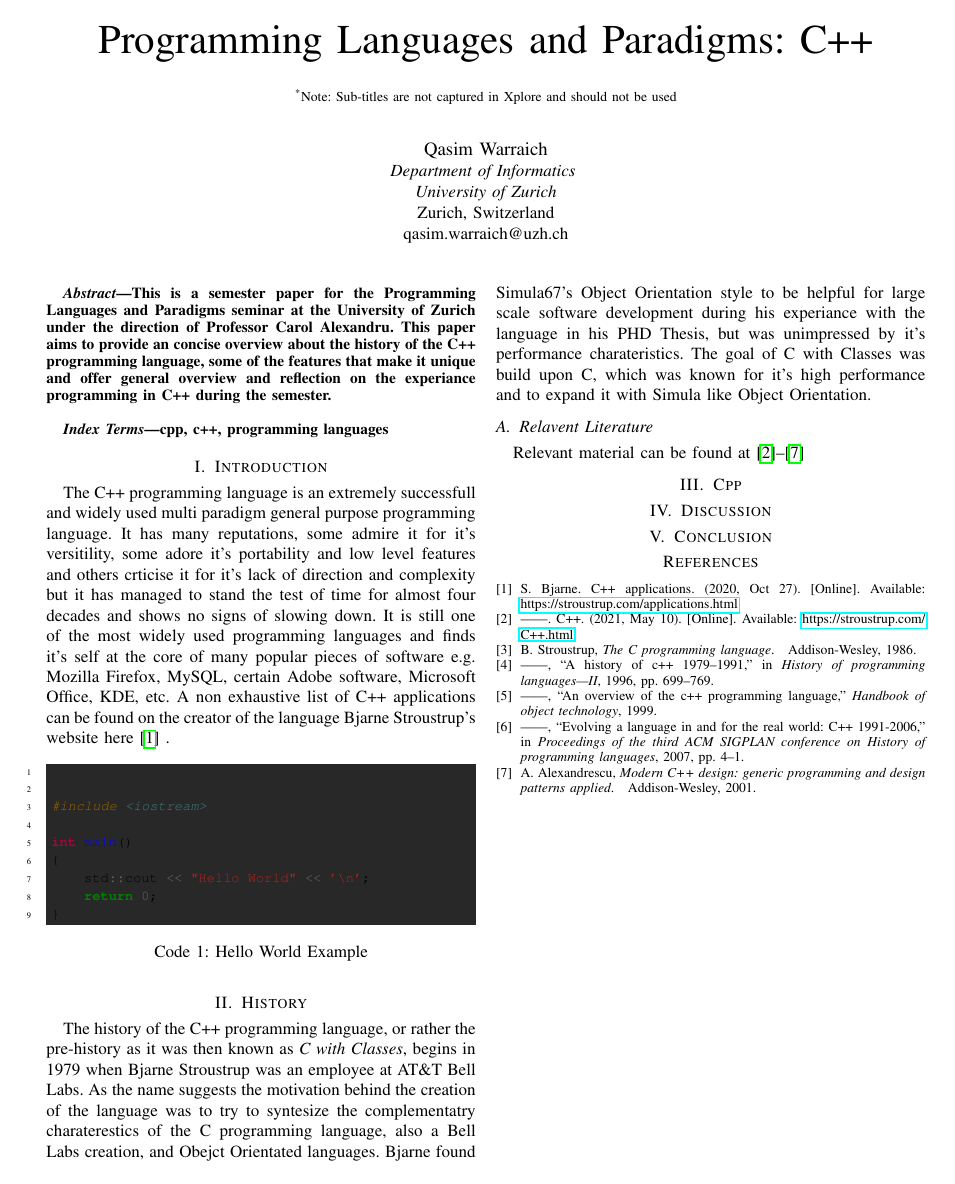
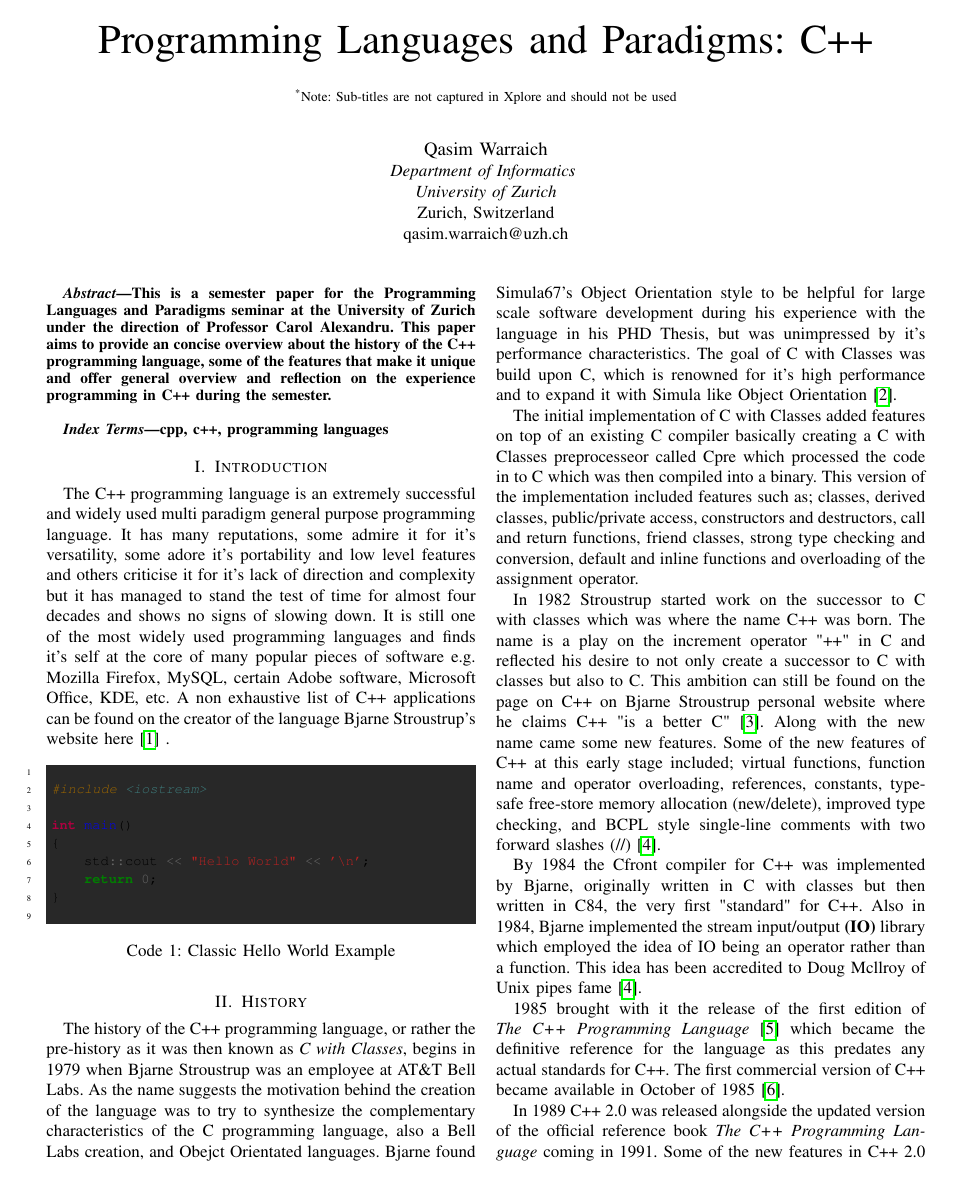
Before and after one commit to qasimwarraich/PLP, a LaTeX paper (Paper/PLP_CPP_PAPER.tex, which reads Paper/cpp.bib): the whole page before the commit and page 1 of 3 after it. Compiled offline with pdfLaTeX; a missing font is replaced by an installed copy or a similar font; a LaTeX package or settings file that is missing is left out.

Commit message:
History section complete

```diff
--- a/Paper/PLP_CPP_PAPER.tex
+++ b/Paper/PLP_CPP_PAPER.tex
@@ -42,11 +41,10 @@ Zurich, Switzerland\\
 qasim.warraich@uzh.ch}
 }
 
-
 \maketitle
 
 \begin{abstract}
-This is a semester paper for the Programming Languages and Paradigms seminar at the University of Zurich under the direction of Professor Carol Alexandru. This paper aims to provide an concise overview about the history of the C++ programming language, some of the features that make it unique and offer general overview and reflection on the experiance programming in C++ during the semester.\\
+This is a semester paper for the Programming Languages and Paradigms seminar at the University of Zurich under the direction of Professor Carol Alexandru. This paper aims to provide an concise overview about the history of the C++ programming language, some of the features that make it unique and offer general overview and reflection on the experience programming in C++ during the semester.\\
 \end{abstract}
 
 \begin{IEEEkeywords}
@@ -54,12 +52,11 @@ cpp, c++, programming languages
 \end{IEEEkeywords}
 
 \section{Introduction}
-The C++ programming language is an extremely successfull and widely used multi paradigm general purpose programming language. It has many reputations, some admire it for it's versitility, some adore it's portability and low level features and others crticise it for it's lack of direction and complexity but it has managed to stand the test of time for almost four decades and shows no signs of slowing down. It is still one of the most widely used programming languages and finds it's self at the core of many popular pieces of software e.g. Mozilla Firefox, MySQL, certain Adobe software, Microsoft Office, KDE, etc. A non exhaustive list of C++ applications can be found on the creator of the language Bjarne Stroustrup's website here \cite{cppapplications} .
+The C++ programming language is an extremely successful and widely used multi paradigm general purpose programming language. It has many reputations, some admire it for it's versatility, some adore it's portability and low level features and others criticise it for it's lack of direction and complexity but it has managed to stand the test of time for almost four decades and shows no signs of slowing down. It is still one of the most widely used programming languages and finds it's self at the core of many popular pieces of software e.g. Mozilla Firefox, MySQL, certain Adobe software, Microsoft Office, KDE, etc. A non exhaustive list of C++ applications can be found on the creator of the language Bjarne Stroustrup's website here \cite{cppapplications} .
 
 \begin{listing}[h]
 
 \begin{minted}{cpp}
-
 
 #include <iostream>
 
@@ -68,14 +65,27 @@ int main()
     std::cout << "Hello World" << '\n';
     return 0;
 }
+
 \end{minted}
-\caption{Hello World Example}
-\label{listing:1}
+
+\caption{Classic Hello World Example} \label{listing:1}
 \end{listing}
 
 \section{History}
 
-The history of the C++ programming language, or rather the pre-history as it was then known as \textit{C with Classes}, begins in 1979 when Bjarne Stroustrup was an employee at AT\&T Bell Labs. As the name suggests the motivation behind the creation of the language was to try to syntesize the complementatry charaterestics of the C programming language, also a Bell Labs creation, and Obejct Orientated languages. Bjarne found Simula67's Object Orientation style to be helpful for large scale software development during his experiance with the language in his PHD Thesis, but was unimpressed by it's performance charateristics. The goal of C with Classes was build upon C, which was known for it's high performance and to expand it with Simula like Object Orientation.
+The history of the C++ programming language, or rather the pre-history as it was then known as \textit{C with Classes}, begins in 1979 when Bjarne Stroustrup was an employee at AT\&T Bell Labs. As the name suggests the motivation behind the creation of the language was to try to synthesize the complementary characteristics of the C programming language, also a Bell Labs creation, and Obejct Orientated languages. Bjarne found Simula67's Object Orientation style to be helpful for large scale software development during his experience with the language in his PHD Thesis, but was unimpressed by it's performance characteristics. The goal of C with Classes was build upon C, which is renowned for it's high performance and to expand it with Simula like Object Orientation \cite{cppevolving}.
+
+The initial implementation of C with Classes added features on top of an existing C compiler basically creating a C with Classes preprocesseor called Cpre which processed the code in to C which was then compiled into a binary. This version of the implementation included features such as; classes, derived classes, public/private access, constructors and destructors, call and return functions, friend classes, strong type checking and conversion, default and inline functions and overloading of the assignment operator.
+
+In 1982 Stroustrup started work on the successor to C with classes which was where the name C++ was born. The name is a play on the increment operator "++" in C and reflected his desire to not only create a successor to C with classes but also to C. This ambition can still be found on the page on C++ on Bjarne Stroustrup personal website where he claims C++ "is a better C" \cite{cpphome}. Along with the new name came some new features. Some of the new features of C++ at this early stage included; virtual functions, function name and operator overloading, references, constants, type-safe free-store memory allocation (new/delete), improved type checking, and BCPL style single-line comments with two forward slashes (//) \cite{cpphistory}.
+
+By 1984 the Cfront compiler for C++ was implemented by Bjarne, originally written in C with classes but then written in C84, the very first "standard" for C++. Also in 1984, Bjarne implemented the stream input/output \textbf{(IO)} library which employed the idea of IO being an operator rather than a function. This idea has been accredited to Doug Mcllroy of Unix pipes fame \cite{cpphistory}.
+
+1985 brought with it the release of the first edition of \textit{The C++ Programming Language} \cite{cpp_1985} which became the definitive reference for the language as this predates any actual standards for C++. The first commercial version of C++ became available in October of 1985 \cite{cppinvention}.
+
+In 1989 C++ 2.0 was released alongside the updated version of the official reference book \textit{The C++ Programming Language} coming in 1991. Some of the new features in C++ 2.0 included multiple inheritance, abstract classes, static member functions, const member functions, and protected members. In 1990, an annotated reference manual was published and became the basis for the future standardisation of C++. Later features introduced to C++ 2.0 included some of the most prolific of the language such as; templates, exceptions, namespaces, new casts and a Boolean type. 1993, marked the beginning of Alex Stepanov's work on the Standard Template Library \textbf{(STL)}. The STL is now essentially as much a part of what we now call the C++ standard as the language itself.
+
+1998, marked the first standardised release of C++, C++98. This brought with it the standard naming convention we are familiar with today ("C++" + 2 digit year"). The standard of C++ would now be defined by an ISO/IEC committee which would work together on shaping the languages future features and implementation. After this point subsequent standards brought on relatively minor changes up until the release of C++11 in 2011. C++11 was a major update bringing with it heaps of new features to the language and greatly expanding the STL. Some of the most significant new additions included; Variadic templates, Hash tables, Range based for loops, auto as a type inference operator rather than for storage duration, a nullptr type, lambdas and smart pointers. C++11 began the era we can term as "modern C++". Subsequent standards included mostly minor additions bringing us to where we are today as of the righting of this paper, C++20.
+
 
 \subsection{Relavent Literature}
-Relevant material can be found at \cite{cpphome,cpp_1986,cpphistory,cppoverview,cppevolving,alexandrescu2001modern}
--- a/Paper/cpp.bib
+++ b/Paper/cpp.bib
@@ -38,8 +38,9 @@
     place={Reading, MA},
-    title={The C programming language},
+    title={The C++ Programming Language},
     publisher={Addison-Wesley},
     author={Stroustrup, Bjarne},
-    year={1986}
+    year={1985},
+    isbn={020112078X}
 }
 
 @book{seibel2009coders,
```
Also changed, not shown: Paper/PLP_CPP_PAPER.pdf, Paper/PLP_CPP_PAPER.tex (31 more changed lines), Paper/cpp.bib (13 more changed lines).
